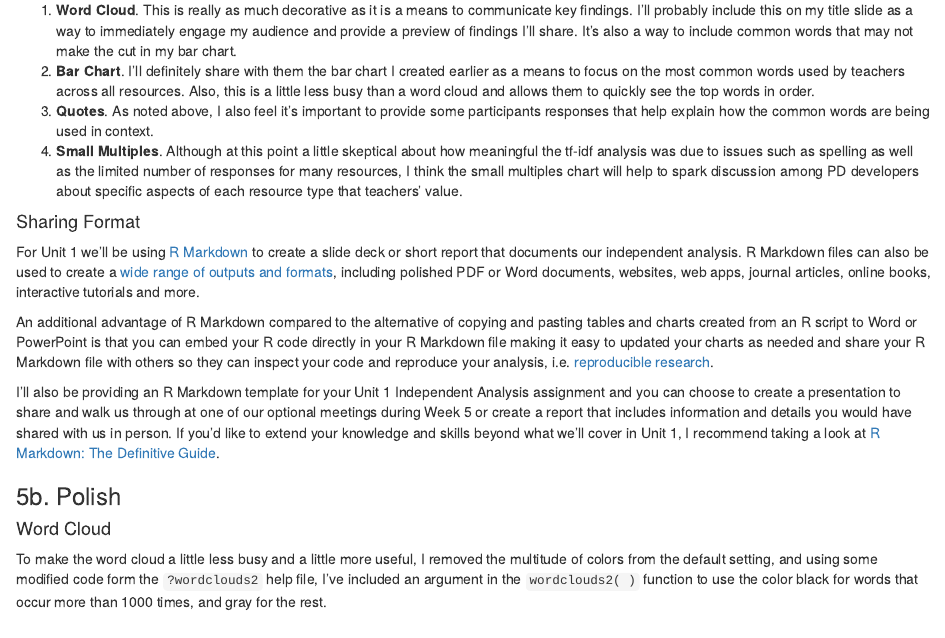
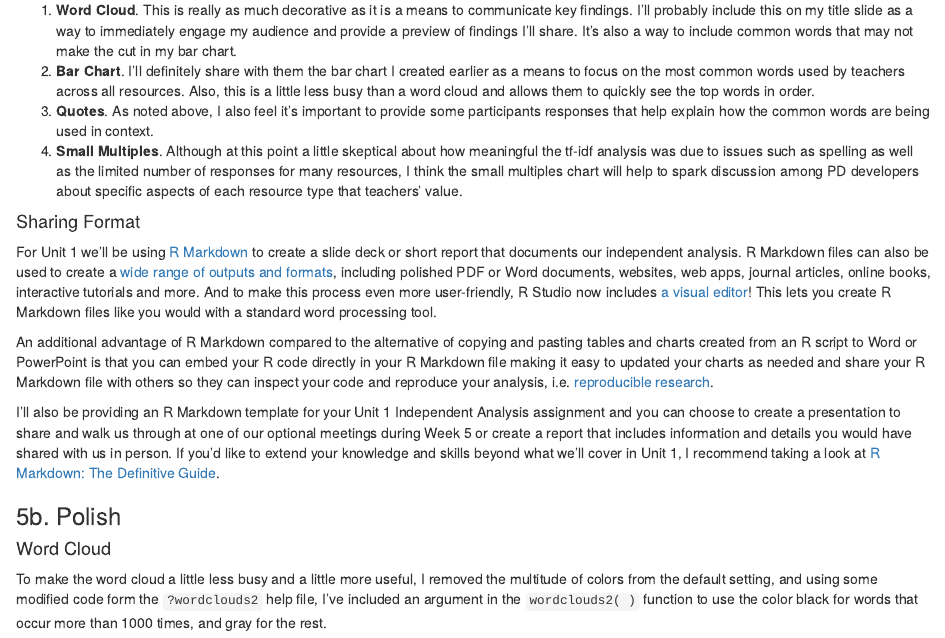
Before and after one commit to sbkellogg/eci-588, an R Markdown document (unit-1/unit-1-walkthrough.Rmd): the page in a window 1100 px wide, from 17580 px down. Rendered offline with R 4.5, knitr and Pandoc, with nearby package versions; some code elsewhere in the file could not run offline.

Commit message:
more sectin 5 edits

```diff
--- a/unit-1/unit-1-walkthrough.Rmd
+++ b/unit-1/unit-1-walkthrough.Rmd
@@ -1198,7 +1198,11 @@ create a slide deck or short report that documents our independent
 analysis. R Markdown files can also be used to create a [wide range of
 outputs and formats](https://rmarkdown.rstudio.com/gallery.html),
 including polished PDF or Word documents, websites, web apps, journal
-articles, online books, interactive tutorials and more.
+articles, online books, interactive tutorials and more. And to make this
+process even more user-friendly, R Studio now includes [a visual
+editor](https://rstudio.github.io/visual-markdown-editing/#/)! This lets
+you create R Markdown files like you would with a standard word
+processing tool.
 
 An additional advantage of R Markdown compared to the alternative of
 copying and pasting tables and charts created from an R script to Word
```
